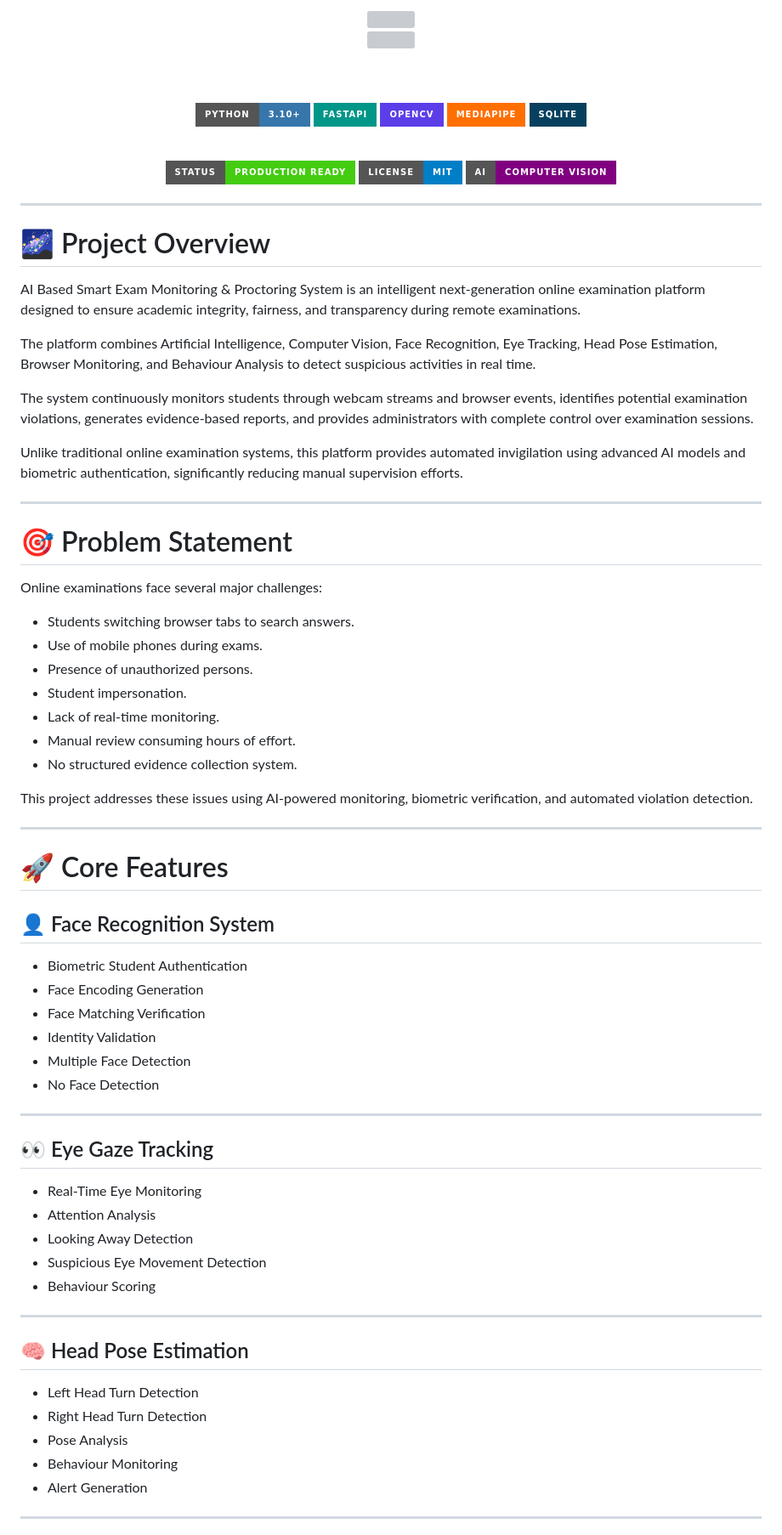
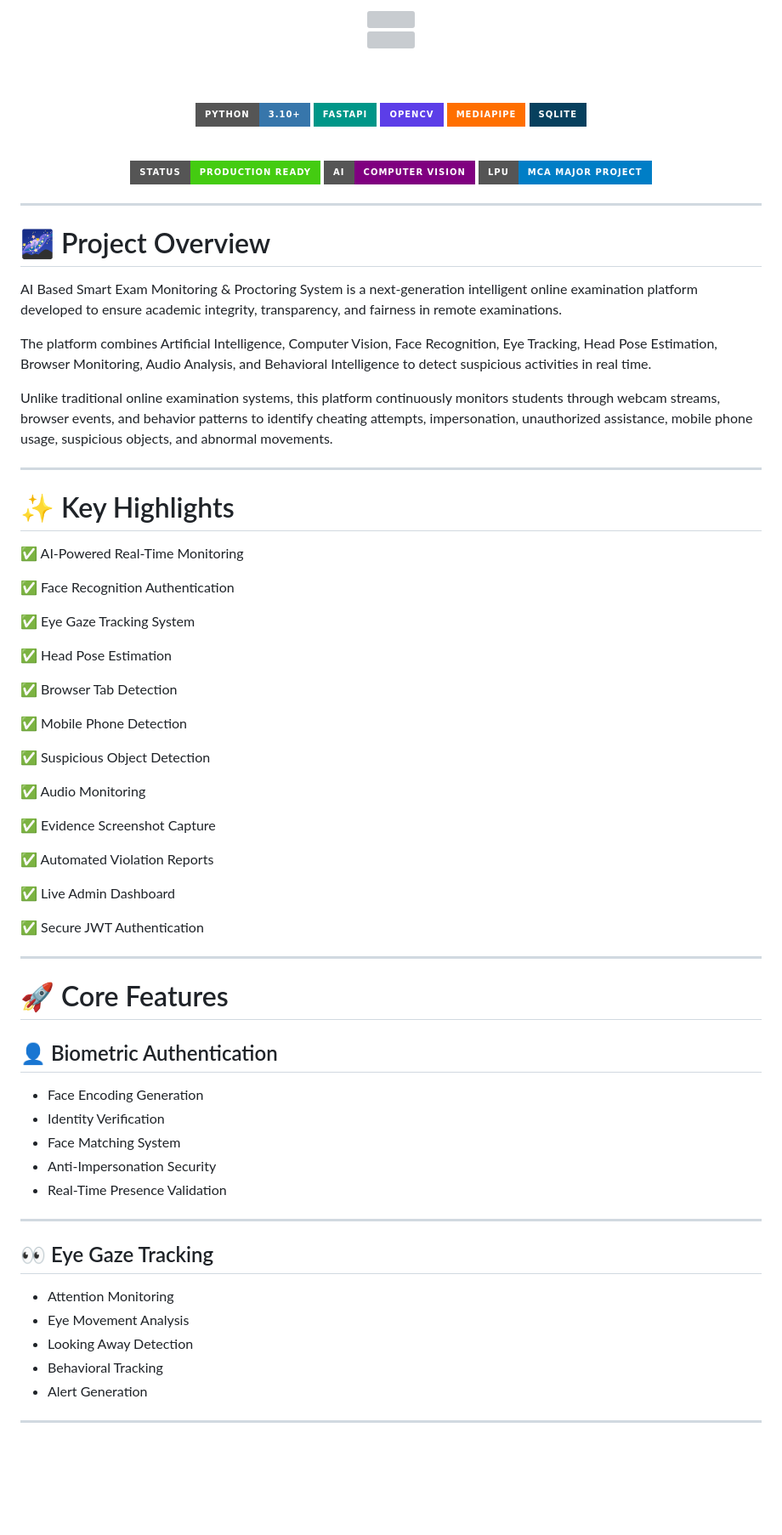
Before and after one commit to Godbankai/NEXT_GEN_Project, a Markdown page: README.md, the part around one of its changes. Shown at 85% size. GitHub-like rendering; badges without logos; blank space fills up the shorter version; grey boxes are pictures that could not be loaded.

```diff
--- a/README.md
+++ b/README.md
@@ -17,8 +17,8 @@
 <br>
 
 ![Status](https://img.shields.io/badge/Status-Production%20Ready-success?style=for-the-badge)
-![License](https://img.shields.io/badge/License-MIT-blue?style=for-the-badge)
 ![AI](https://img.shields.io/badge/AI-Computer%20Vision-purple?style=for-the-badge)
+![MCA Project](https://img.shields.io/badge/LPU-MCA%20Major%20Project-blue?style=for-the-badge)
 
 </div>
 
@@ -26,61 +26,60 @@
 
 # 🌌 Project Overview
 
-AI Based Smart Exam Monitoring & Proctoring System is an intelligent next-generation online examination platform designed to ensure academic integrity, fairness, and transparency during remote examinations.
+AI Based Smart Exam Monitoring & Proctoring System is a next-generation intelligent online examination platform developed to ensure academic integrity, transparency, and fairness in remote examinations.
 
-The platform combines Artificial Intelligence, Computer Vision, Face Recognition, Eye Tracking, Head Pose Estimation, Browser Monitoring, and Behaviour Analysis to detect suspicious activities in real time.
+The platform combines Artificial Intelligence, Computer Vision, Face Recognition, Eye Tracking, Head Pose Estimation, Browser Monitoring, Audio Analysis, and Behavioral Intelligence to detect suspicious activities in real time.
 
-The system continuously monitors students through webcam streams and browser events, identifies potential examination violations, generates evidence-based reports, and provides administrators with complete control over examination sessions.
-
-Unlike traditional online examination systems, this platform provides automated invigilation using advanced AI models and biometric authentication, significantly reducing manual supervision efforts.
+Unlike traditional online examination systems, this platform continuously monitors students through webcam streams, browser events, and behavior patterns to identify cheating attempts, impersonation, unauthorized assistance, mobile phone usage, suspicious objects, and abnormal movements.
 
 ---
 
-# 🎯 Problem Statement
+# ✨ Key Highlights
 
-Online examinations face several major challenges:
+✅ AI-Powered Real-Time Monitoring
 
-- Students switching browser tabs to search answers.
-- Use of mobile phones during exams.
-- Presence of unauthorized persons.
-- Student impersonation.
-- Lack of real-time monitoring.
-- Manual review consuming hours of effort.
-- No structured evidence collection system.
+✅ Face Recognition Authentication
 
-This project addresses these issues using AI-powered monitoring, biometric verification, and automated violation detection.
+✅ Eye Gaze Tracking System
+
+✅ Head Pose Estimation
+
+✅ Browser Tab Detection
+
+✅ Mobile Phone Detection
+
+✅ Suspicious Object Detection
+
+✅ Audio Monitoring
+
+✅ Evidence Screenshot Capture
+
+✅ Automated Violation Reports
+
+✅ Live Admin Dashboard
+
+✅ Secure JWT Authentication
 
 ---
 
 # 🚀 Core Features
 
-## 👤 Face Recognition System
+## 👤 Biometric Authentication
 
-- Biometric Student Authentication
 - Face Encoding Generation
-- Face Matching Verification
-- Identity Validation
-- Multiple Face Detection
-- No Face Detection
+- Identity Verification
+- Face Matching System
+- Anti-Impersonation Security
+- Real-Time Presence Validation
 
 ---
 
 ## 👀 Eye Gaze Tracking
 
-- Real-Time Eye Monitoring
-- Attention Analysis
+- Attention Monitoring
+- Eye Movement Analysis
 - Looking Away Detection
-- Suspicious Eye Movement Detection
-- Behaviour Scoring
-
----
-
-## 🧠 Head Pose Estimation
-
-- Left Head Turn Detection
-- Right Head Turn Detection
-- Pose Analysis
-- Behaviour Monitoring
+- Behavioral Tracking
 - Alert Generation
 
 ---
```
Also changed, not shown: other parts of README.md (+72 -148 lines).
